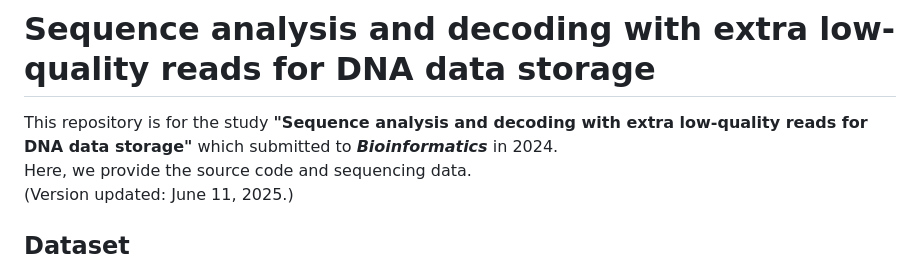
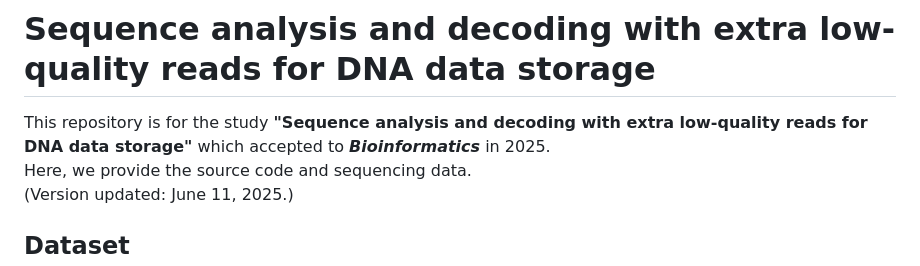
Before and after one commit to PParkJy/SAD-DNAstorage, a Markdown page: README.md, the part around the change. GitHub-like rendering.

```diff
--- a/README.md
+++ b/README.md
@@ -1,5 +1,5 @@
 # Sequence analysis and decoding with extra low-quality reads for DNA data storage
-This repository is for the study **"Sequence analysis and decoding with extra low-quality reads for DNA data storage"** which submitted to **_Bioinformatics_** in 2024.
+This repository is for the study **"Sequence analysis and decoding with extra low-quality reads for DNA data storage"** which accepted to **_Bioinformatics_** in 2025.
 Here, we provide the source code and sequencing data.
 (Version updated: June 11, 2025.)
 
```
